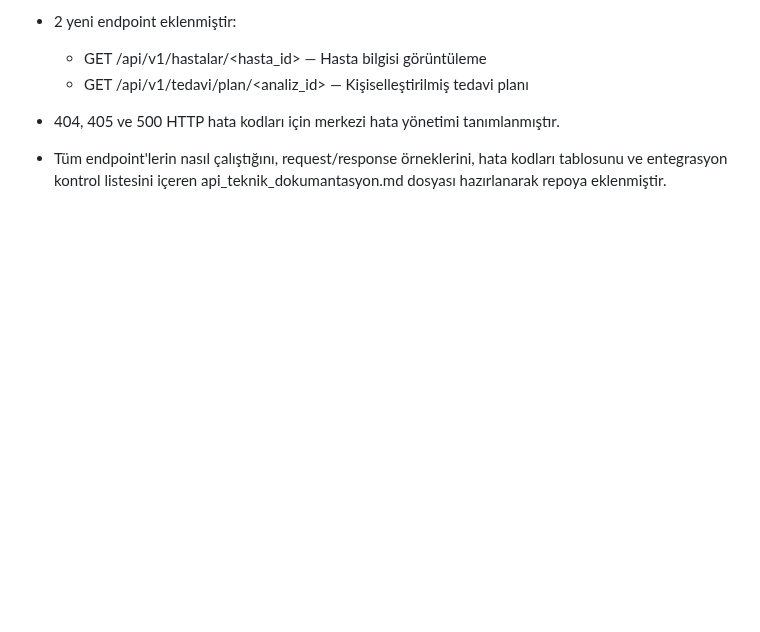
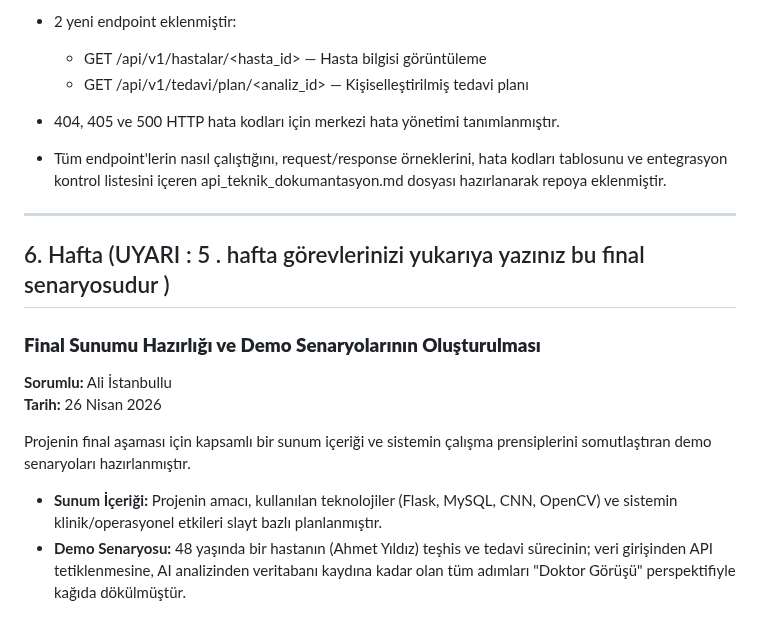
Before and after one commit to cansudesayin/akilli-teshis-ve-tedavi-sistemi, a Markdown page: projeakisi.md, the part around the change. Rendered like a GitHub page; blank space fills up the shorter version.

```diff
--- a/projeakisi.md
+++ b/projeakisi.md
@@ -1058,3 +1058,15 @@ Projenin 5. haftasında, daha önce geliştirilen Flask API altyapısı kapsaml
 - 404, 405 ve 500 HTTP hata kodları için merkezi hata yönetimi tanımlanmıştır.
 
 - Tüm endpoint'lerin nasıl çalıştığını, request/response örneklerini, hata kodları tablosunu ve entegrasyon kontrol listesini içeren api_teknik_dokumantasyon.md dosyası hazırlanarak repoya eklenmiştir.
+
+- ---
+## 6. Hafta  (UYARI : 5 . hafta görevlerinizi yukarıya yazınız bu final senaryosudur )
+
+### **Final Sunumu Hazırlığı ve Demo Senaryolarının Oluşturulması**
+**Sorumlu:** Ali İstanbullu
+**Tarih:** 26 Nisan 2026
+
+Projenin final aşaması için kapsamlı bir sunum içeriği ve sistemin çalışma prensiplerini somutlaştıran demo senaryoları hazırlanmıştır.
+
+- **Sunum İçeriği:** Projenin amacı, kullanılan teknolojiler (Flask, MySQL, CNN, OpenCV) ve sistemin klinik/operasyonel etkileri slayt bazlı planlanmıştır.
+- **Demo Senaryosu:** 48 yaşında bir hastanın (Ahmet Yıldız) teşhis ve tedavi sürecinin; veri girişinden API tetiklenmesine, AI analizinden veritabanı kaydına kadar olan tüm adımları "Doktor Görüşü" perspektifiyle kağıda dökülmüştür.
```
